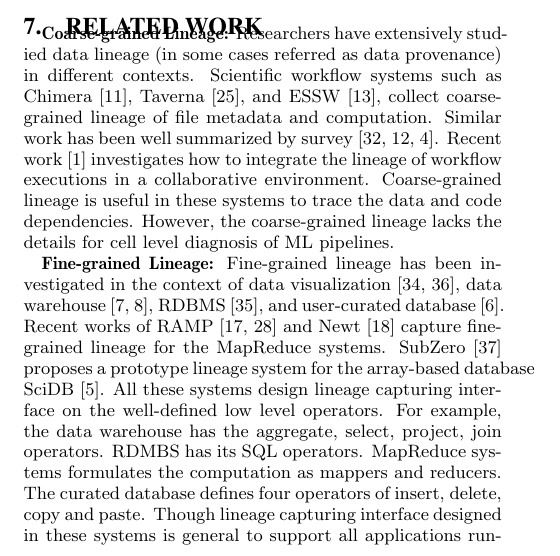
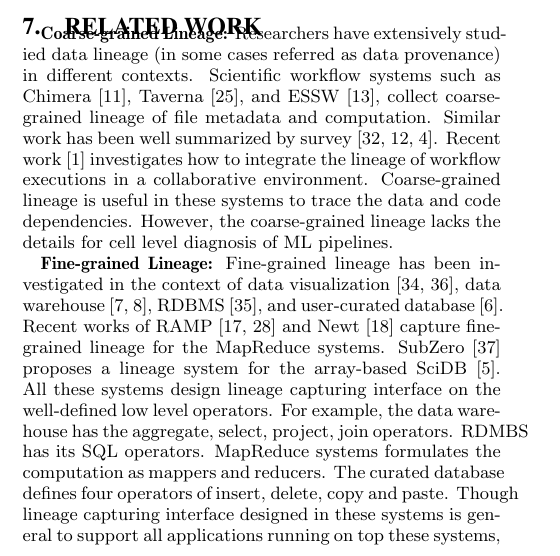
Before and after one commit to luckh2/SIGMOD_2016, a LaTeX paper (Lineage.tex): part of one column of page 10 of 12, cut so that both start at the same text. Compiled offline with pdfLaTeX.

Commit message:
many changes

```diff
--- a/Lineage.tex
+++ b/Lineage.tex
@@ -1239,7 +1239,7 @@ However, the coarse-grained lineage lacks the details for cell level diagnosis o
 {\bf Fine-grained Lineage:} Fine-grained lineage has been investigated in the context of data visualization~\cite{stonebraker93, woodruff97},
 data warehouse~\cite{cui00, cui03}, RDBMS~\cite{widom04}, and user-curated database~\cite{buneman06}.
 Recent works of RAMP~\cite{ikeda11, park11} and Newt~\cite{logothetis13} capture fine-grained lineage for the MapReduce
-systems. SubZero~\cite{wu13} proposes a prototype lineage system for the array-based database SciDB~\cite{brown10}.
+systems. SubZero~\cite{wu13} proposes a lineage system for the array-based SciDB~\cite{brown10}.
 All these systems design lineage capturing interface on the well-defined low level operators.
 For example, the data warehouse has the aggregate, select, project, join operators.
 RDMBS has its SQL operators. MapReduce systems formulates the computation as mappers and reducers.
```
